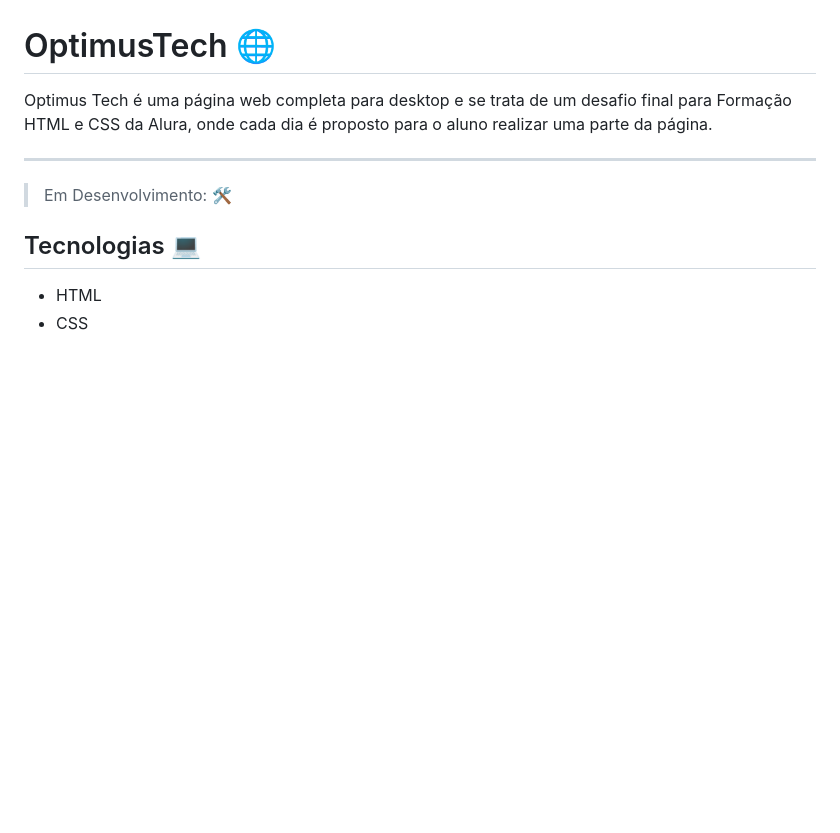
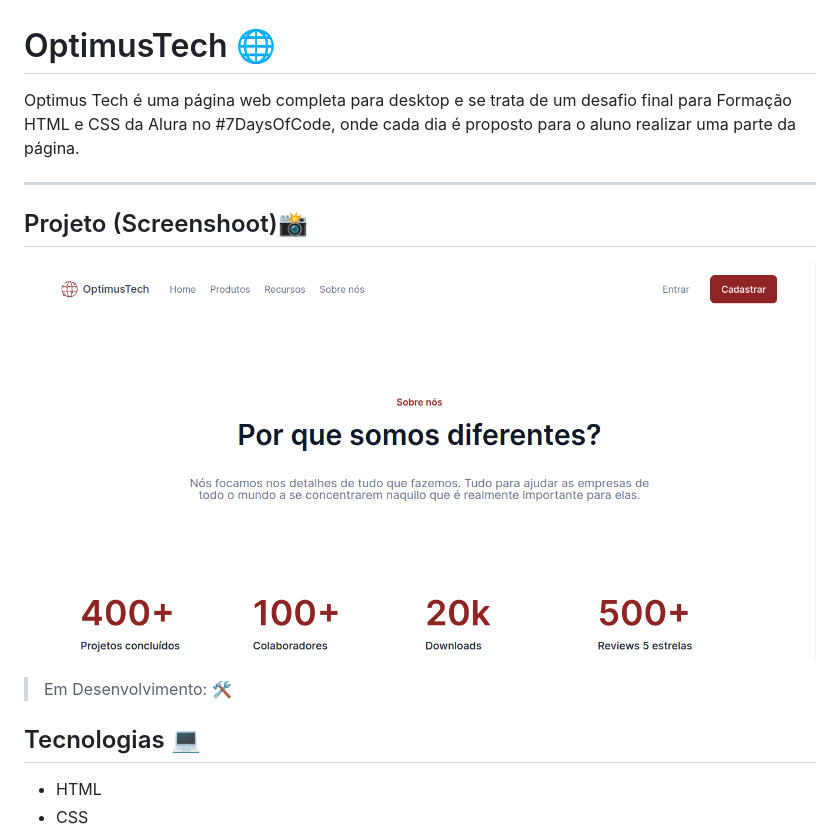
Before and after one commit to PomboObeso/optimus-tech----7daysOfCode, a Markdown page: README.md, the part around the change. Rendered like a GitHub page; pictures changed too: .github/captura-optimustech.png (added); blank space fills up the shorter version.

```diff
--- a/README.md
+++ b/README.md
@@ -1,9 +1,13 @@
 # OptimusTech 🌐
 
 
-Optimus Tech é uma página web completa para desktop e se trata de um desafio final para Formação HTML e CSS da Alura, onde cada dia é proposto para o aluno realizar uma parte da página.
+Optimus Tech é uma página web completa para desktop e se trata de um desafio final para Formação HTML e CSS da Alura no #7DaysOfCode, onde cada dia é proposto para o aluno realizar uma parte da página.
 
 <hr/>
+
+## Projeto (Screenshoot)📸
+
+![screnshot do projeto](.github/captura-optimustech.png)
 
 > Em Desenvolvimento: 🛠
 
```
